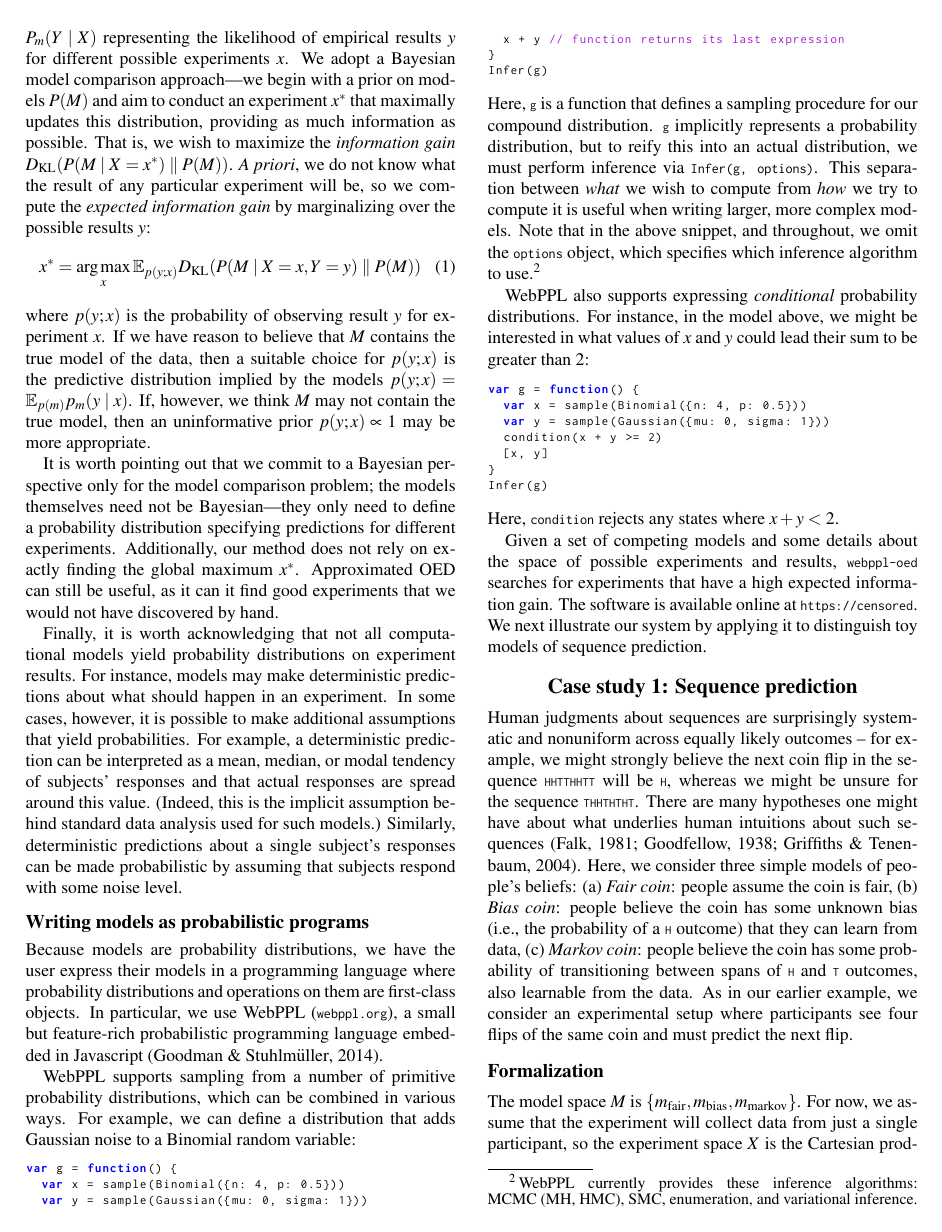
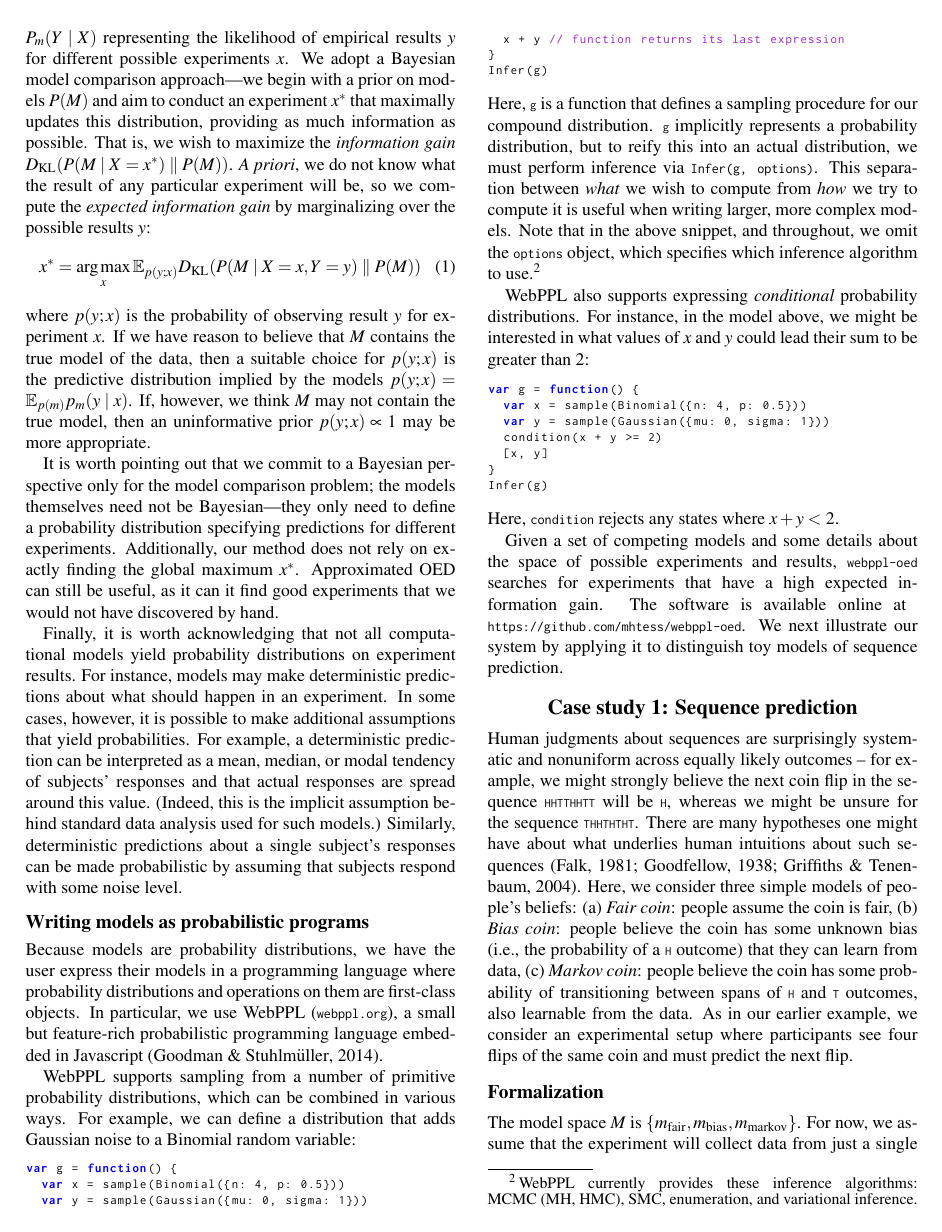
Before and after one commit to mhtess/oed, a LaTeX paper (tex/oed_cogsci_2018.tex): page 2 of 6. Compiled offline with pdfLaTeX.

Commit message:
don't anonymize for cogsci

```diff
--- a/tex/oed_cogsci_2018.tex
+++ b/tex/oed_cogsci_2018.tex
@@ -277,7 +277,7 @@ Infer(g)
 Here, \texttt{condition} rejects any states where $x + y <$ 2.
 
 Given a set of competing models and some details about the space of possible experiments and results, \texttt{webppl-oed} searches for experiments that have a high expected information gain.
-The software is available online at \url{https://censored}. %--- \url{https://github.com/mhtess/webppl-oed}.
+The software is available online at \break\url{https://github.com/mhtess/webppl-oed}.
 We next illustrate our system by applying it to distinguish toy models of sequence prediction.
 %\ndg{check nips anonymity requirements...}
 
```
